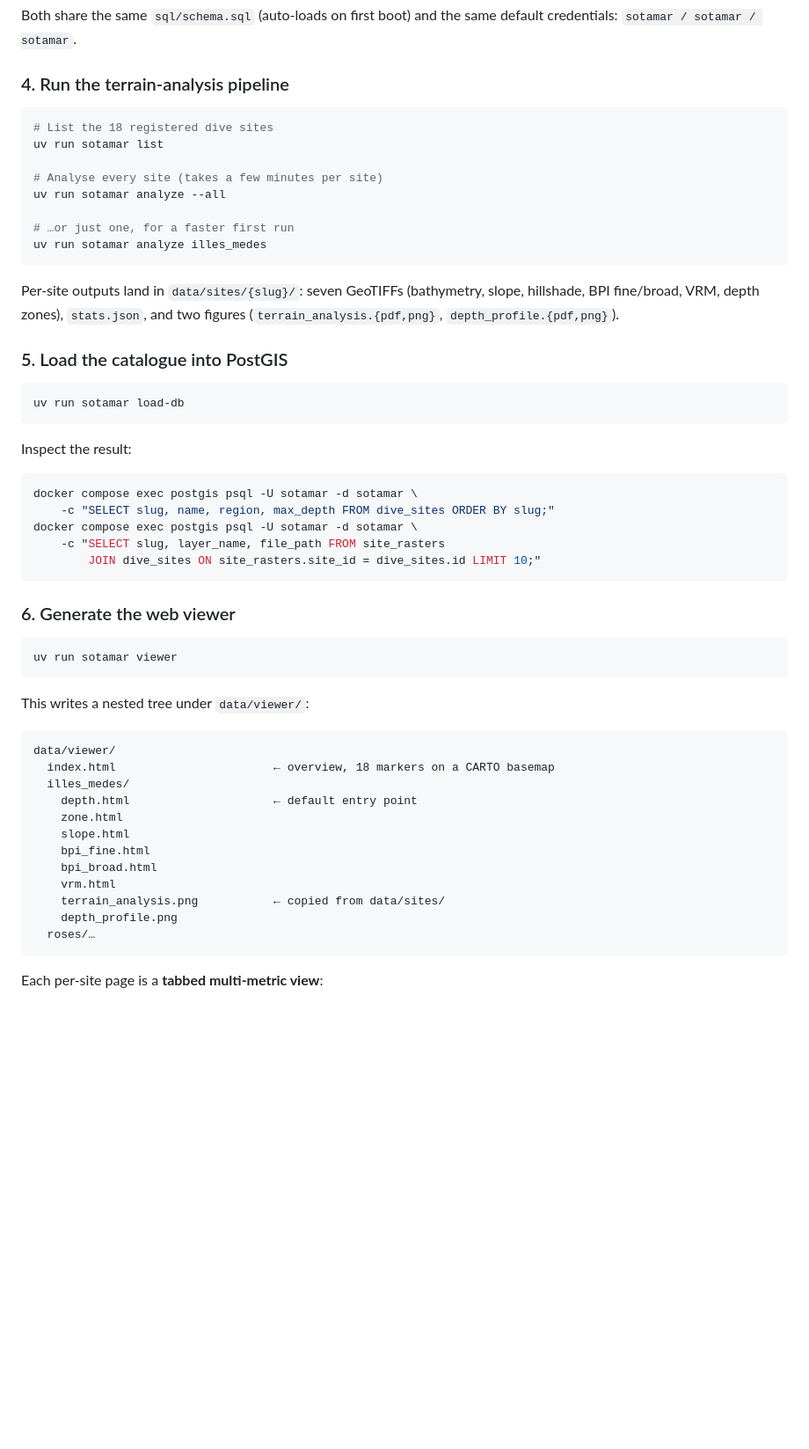
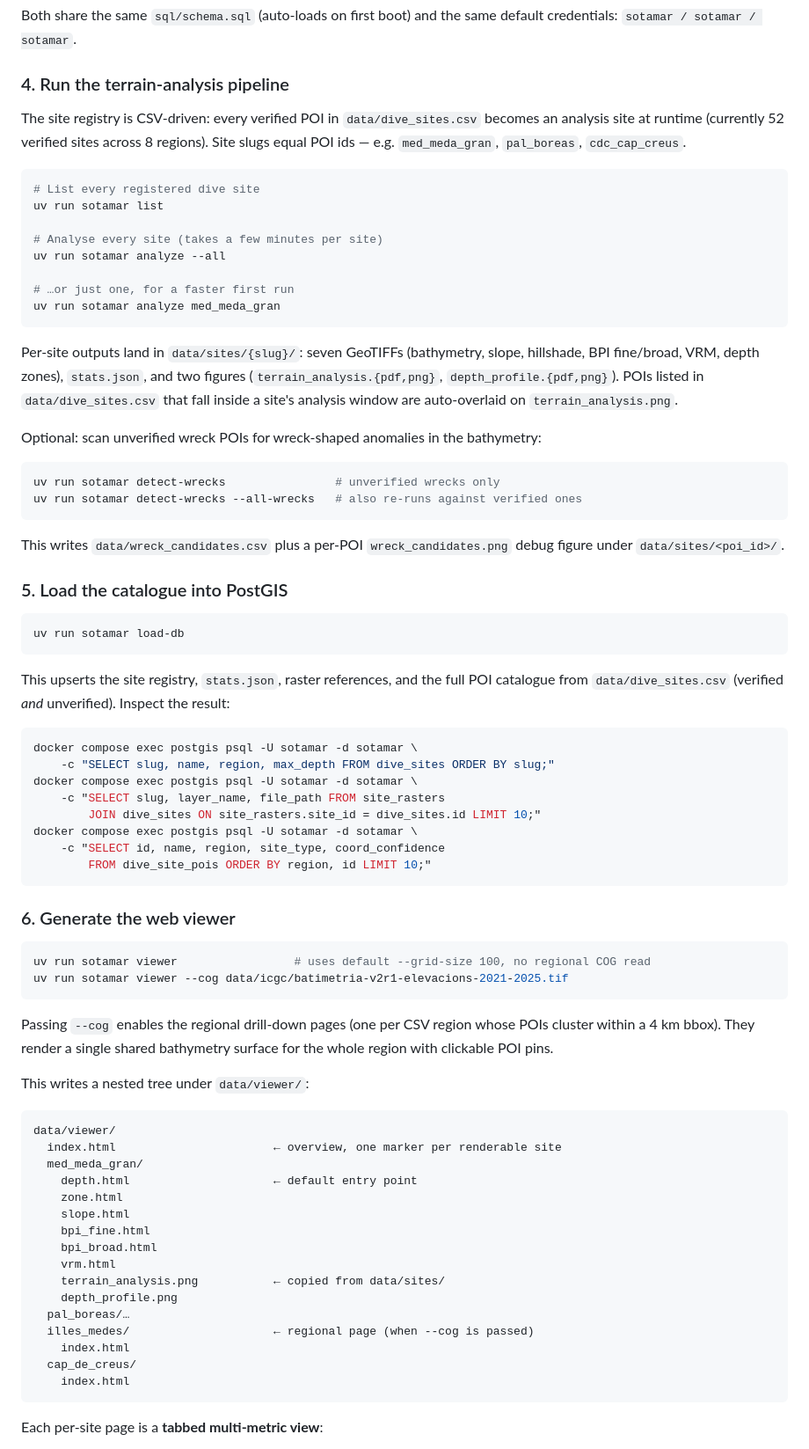
Before and after one commit to jeiros/sotamar, a Markdown page: README.md, the part around one of its changes. Shown at 88% size. Drawn GitHub-style; blank space fills up the shorter version.

Commit message:
docs: refresh README for CSV-driven sites, detect-wrecks, regional viewer

````diff
--- a/README.md
+++ b/README.md
@@ -51,21 +51,39 @@ same default credentials: `sotamar / sotamar / sotamar`.
 
 ### 4. Run the terrain-analysis pipeline
 
+The site registry is CSV-driven: every verified POI in
+`data/dive_sites.csv` becomes an analysis site at runtime
+(currently 52 verified sites across 8 regions). Site slugs equal
+POI ids — e.g. `med_meda_gran`, `pal_boreas`, `cdc_cap_creus`.
+
 ```bash
-# List the 18 registered dive sites
+# List every registered dive site
 uv run sotamar list
 
 # Analyse every site (takes a few minutes per site)
 uv run sotamar analyze --all
 
 # …or just one, for a faster first run
-uv run sotamar analyze illes_medes
+uv run sotamar analyze med_meda_gran
 ```
 
 Per-site outputs land in `data/sites/{slug}/`:
 seven GeoTIFFs (bathymetry, slope, hillshade, BPI fine/broad, VRM,
 depth zones), `stats.json`, and two figures
-(`terrain_analysis.{pdf,png}`, `depth_profile.{pdf,png}`).
+(`terrain_analysis.{pdf,png}`, `depth_profile.{pdf,png}`). POIs
+listed in `data/dive_sites.csv` that fall inside a site's analysis
+window are auto-overlaid on `terrain_analysis.png`.
+
+Optional: scan unverified wreck POIs for wreck-shaped anomalies in
+the bathymetry:
+
+```bash
+uv run sotamar detect-wrecks                # unverified wrecks only
+uv run sotamar detect-wrecks --all-wrecks   # also re-runs against verified ones
+```
+
+This writes `data/wreck_candidates.csv` plus a per-POI
+`wreck_candidates.png` debug figure under `data/sites/<poi_id>/`.
 
 ### 5. Load the catalogue into PostGIS
 
@@ -73,27 +91,38 @@ depth zones), `stats.json`, and two figures
 uv run sotamar load-db
 ```
 
-Inspect the result:
+This upserts the site registry, `stats.json`, raster references,
+and the full POI catalogue from `data/dive_sites.csv` (verified
+*and* unverified). Inspect the result:
 ```bash
 docker compose exec postgis psql -U sotamar -d sotamar \
     -c "SELECT slug, name, region, max_depth FROM dive_sites ORDER BY slug;"
 docker compose exec postgis psql -U sotamar -d sotamar \
     -c "SELECT slug, layer_name, file_path FROM site_rasters
         JOIN dive_sites ON site_rasters.site_id = dive_sites.id LIMIT 10;"
+docker compose exec postgis psql -U sotamar -d sotamar \
+    -c "SELECT id, name, region, site_type, coord_confidence
+        FROM dive_site_pois ORDER BY region, id LIMIT 10;"
 ```
 
 ### 6. Generate the web viewer
 
 ```bash
-uv run sotamar viewer
+uv run sotamar viewer                 # uses default --grid-size 100, no regional COG read
+uv run sotamar viewer --cog data/icgc/batimetria-v2r1-elevacions-2021-2025.tif
 ```
+
+Passing `--cog` enables the regional drill-down pages (one per
+CSV region whose POIs cluster within a 4 km bbox). They render a
+single shared bathymetry surface for the whole region with
+clickable POI pins.
 
 This writes a nested tree under `data/viewer/`:
 
 ```
 data/viewer/
-  index.html                       ← overview, 18 markers on a CARTO basemap
-  illes_medes/
+  index.html                       ← overview, one marker per renderable site
+  med_meda_gran/
     depth.html                     ← default entry point
     zone.html
     slope.html
@@ -102,7 +131,11 @@ data/viewer/
     vrm.html
     terrain_analysis.png           ← copied from data/sites/
     depth_profile.png
-  roses/…
+  pal_boreas/…
+  illes_medes/                     ← regional page (when --cog is passed)
+    index.html
+  cap_de_creus/
+    index.html
 ```
 
 Each per-site page is a **tabbed multi-metric view**:
````
Also changed, not shown: other parts of README.md (+12 -5 lines).
